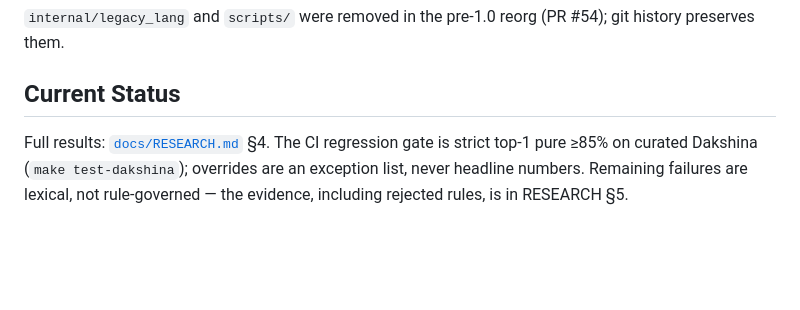
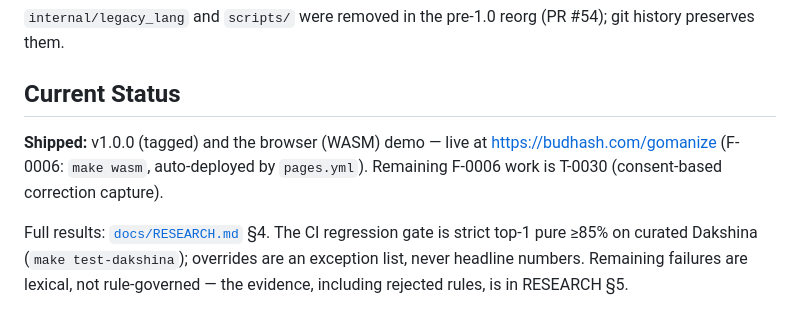
Before and after one commit to budhash/gomanize, a Markdown page: CLAUDE.md, the part around the change. Drawn GitHub-style; blank space fills up the shorter version.

Commit message:
Mark T-0029 done; note WASM demo shipped in CLAUDE.md status
The browser (WASM) demo shipped, was redesigned, and is live at
budhash.com/gomanize, so T-0029 (static web page) is done. F-0006 now has only
T-0030 (consent-based correction capture) remaining. CLAUDE.md Current Status
records the shipped milestone + live URL.

```diff
--- a/CLAUDE.md
+++ b/CLAUDE.md
@@ -122,6 +122,10 @@ gomanize/
 
 ## Current Status
 
+**Shipped:** v1.0.0 (tagged) and the browser (WASM) demo — live at
+<https://budhash.com/gomanize> (F-0006: `make wasm`, auto-deployed by
+`pages.yml`). Remaining F-0006 work is T-0030 (consent-based correction capture).
+
 Full results: [`docs/RESEARCH.md`](docs/RESEARCH.md) §4. The CI regression gate
 is strict top-1 pure ≥85% on curated Dakshina (`make test-dakshina`); overrides
 are an exception list, never headline numbers. Remaining failures are lexical,
```
Also changed, not shown: TASKS.md (+1 -1 lines).
